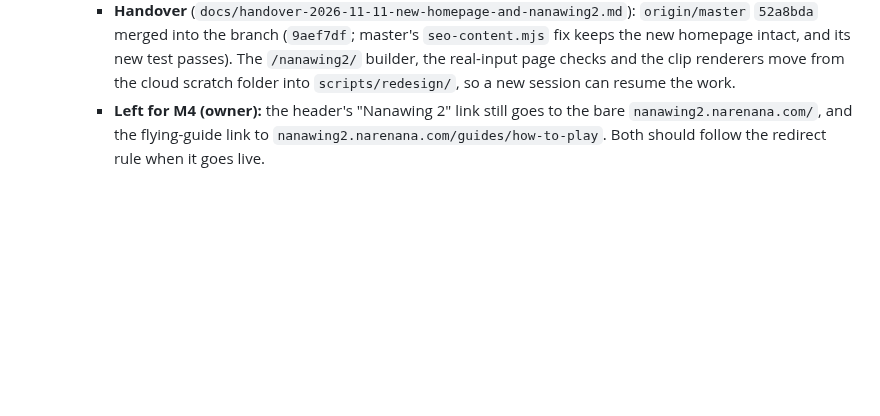
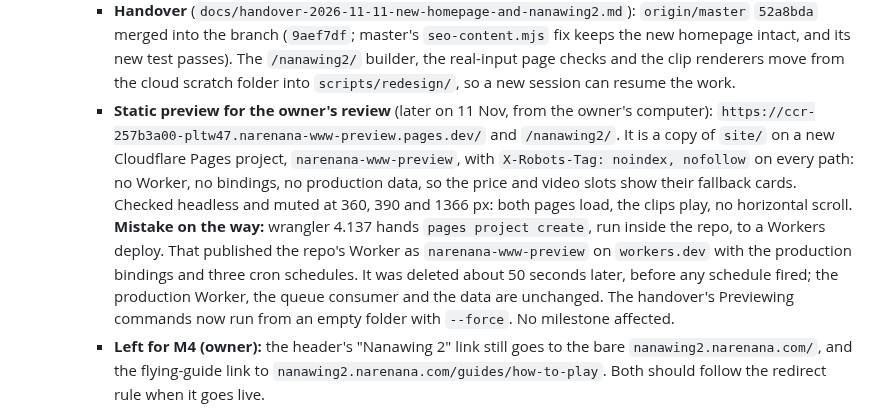
Before and after one commit to narenana/narenana-website, a Markdown page: docs/site-consolidation-plan.md, the part around the change. GitHub-like rendering; blank space fills up the shorter version.

Commit message:
[skip ci] Plan and handover: static Pages preview is up; safer preview commands
Records the noindex static preview on the narenana-www-preview Pages project,
the checks run on it, and the stray Worker that wrangler's Pages-to-Workers
delegation created and that was deleted within a minute.

Co-Authored-By: Claude Fable 5.2 <noreply@anthropic.com>

```diff
--- a/docs/site-consolidation-plan.md
+++ b/docs/site-consolidation-plan.md
@@ -468,6 +468,7 @@ Log the cutover dates in GA4 and on `/stats`, so the comparison is honest.
     - **Test:** `catalog/test/seo.mjs`'s leak check now ignores `?v=` asset fingerprints, after a new fingerprint containing "2599" tripped it.
     - **No branch preview link.** This Worker implements a Durable Object (`DebriefLimiter`), and Cloudflare creates no preview URLs for such Workers, so the guessed `ccr-257b3a00-pltw47-narenana-website.narenana.workers.dev` does not exist. The same limit applies to M3's "review on a `wrangler versions upload` preview". Review routes: local `wrangler dev`, or a separate preview Worker (owner's call, because its bindings would reach production data). This comes from Cloudflare's documented preview-URL limitation; the docs could not be re-read from the cloud session.
     - **Handover** (`docs/handover-2026-11-11-new-homepage-and-nanawing2.md`): `origin/master` `52a8bda` merged into the branch (`9aef7df`; master's `seo-content.mjs` fix keeps the new homepage intact, and its new test passes). The `/nanawing2/` builder, the real-input page checks and the clip renderers move from the cloud scratch folder into `scripts/redesign/`, so a new session can resume the work.
+    - **Static preview for the owner's review** (later on 11 Nov, from the owner's computer): `https://ccr-257b3a00-pltw47.narenana-www-preview.pages.dev/` and `/nanawing2/`. It is a copy of `site/` on a new Cloudflare Pages project, `narenana-www-preview`, with `X-Robots-Tag: noindex, nofollow` on every path: no Worker, no bindings, no production data, so the price and video slots show their fallback cards. Checked headless and muted at 360, 390 and 1366 px: both pages load, the clips play, no horizontal scroll. **Mistake on the way:** wrangler 4.137 hands `pages project create`, run inside the repo, to a Workers deploy. That published the repo's Worker as `narenana-www-preview` on `workers.dev` with the production bindings and three cron schedules. It was deleted about 50 seconds later, before any schedule fired; the production Worker, the queue consumer and the data are unchanged. The handover's Previewing commands now run from an empty folder with `--force`. No milestone affected.
     - **Left for M4 (owner):** the header's "Nanawing 2" link still goes to the bare `nanawing2.narenana.com/`, and the flying-guide link to `nanawing2.narenana.com/guides/how-to-play`. Both should follow the redirect rule when it goes live.
 
 - **2026-11-11** · **Released: `scripts/seo-content.mjs` no longer rewrites the homepage's copy** (the 24 Oct entry below; fix `a1b6943`). The owner asked to deploy it to production. `master` `892c087` (merge of PR #7) deployed through Workers Builds as Worker version `8a3bc5c0`; rollback target `7b6e5434` (`ff60036`). Checked live: the homepage's meta description, Organization/WebSite descriptions and VideoObject entries match what was live before; `/`, both video pages, `/catalog-methodology/`, `/chupito/` and the sitemap return 200; workers.dev stays noindex. No visitor-readable change, no URL change; no milestone moves.
```
